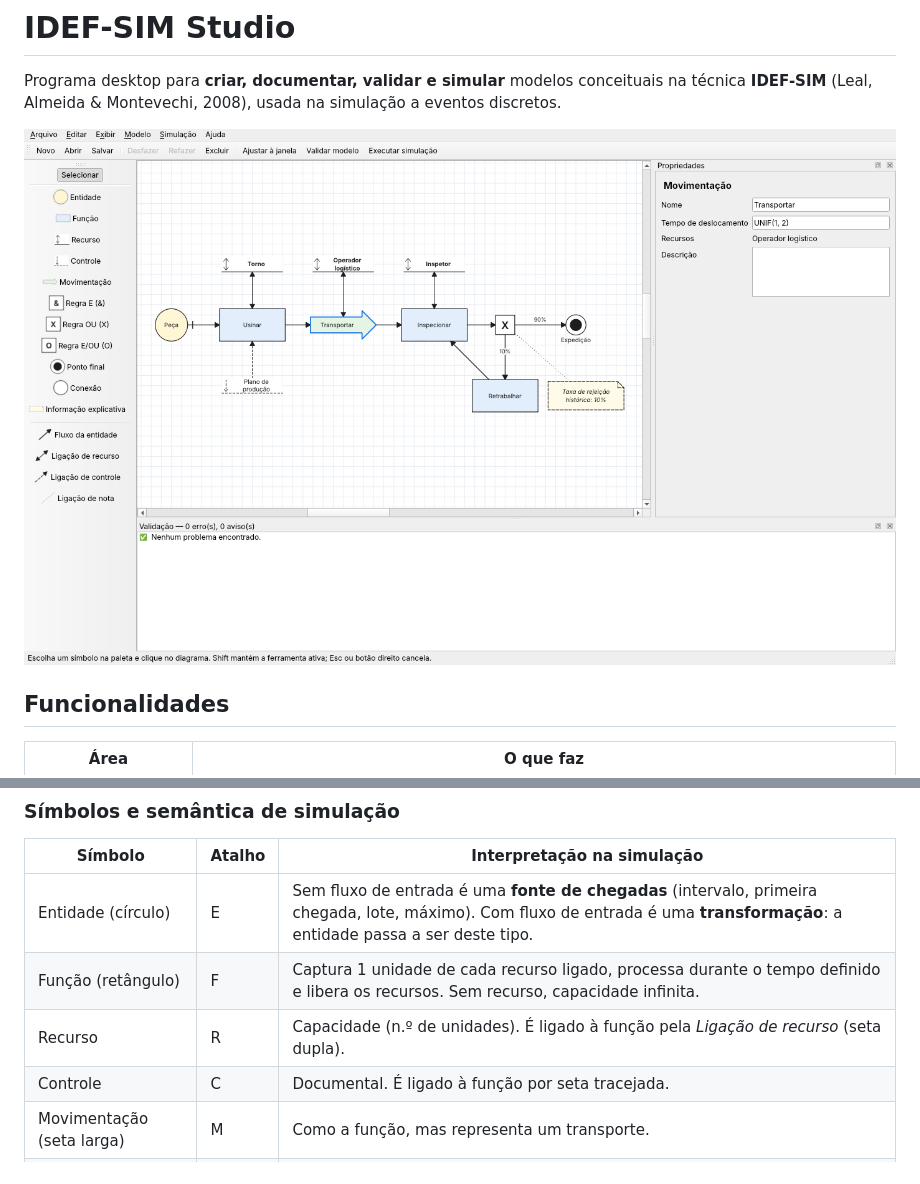
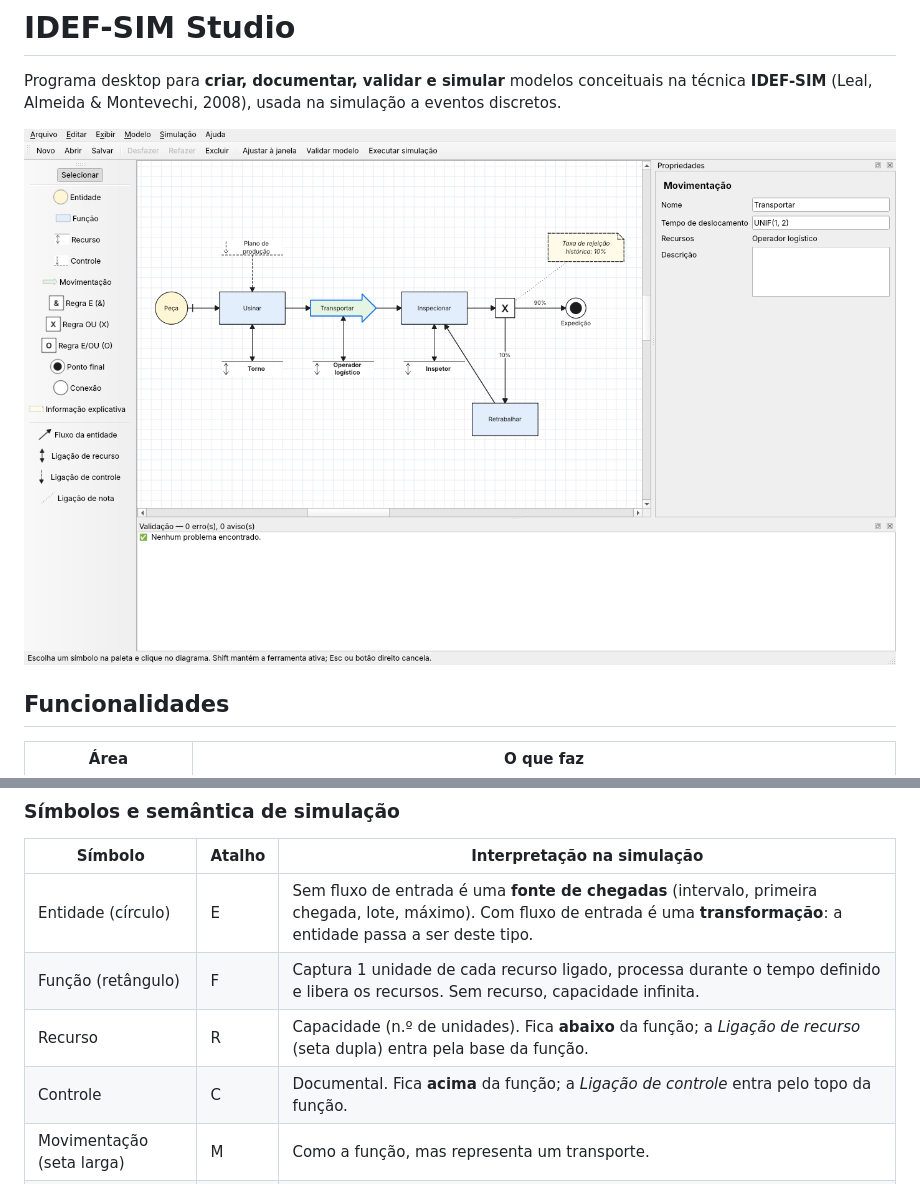
Before and after one commit to davidc-sena/idefsim-studio, a Markdown page: README.md, 2 parts joined by grey strips. Rendered like a GitHub page; pictures changed too: docs/screenshot.png.

```diff
--- a/README.md
+++ b/README.md
@@ -55,8 +55,8 @@ python -m pytest
 |---|---|---|
 | Entidade (círculo) | E | Sem fluxo de entrada é uma **fonte de chegadas** (intervalo, primeira chegada, lote, máximo). Com fluxo de entrada é uma **transformação**: a entidade passa a ser deste tipo. |
 | Função (retângulo) | F | Captura 1 unidade de cada recurso ligado, processa durante o tempo definido e libera os recursos. Sem recurso, capacidade infinita. |
-| Recurso | R | Capacidade (n.º de unidades). É ligado à função pela *Ligação de recurso* (seta dupla). |
-| Controle | C | Documental. É ligado à função por seta tracejada. |
+| Recurso | R | Capacidade (n.º de unidades). Fica **abaixo** da função; a *Ligação de recurso* (seta dupla) entra pela base da função. |
+| Controle | C | Documental. Fica **acima** da função; a *Ligação de controle* entra pelo topo da função. |
 | Movimentação (seta larga) | M | Como a função, mas representa um transporte. |
 | Regra E (&) | 1 | Várias entradas: espera uma entidade de cada ramo (junção ou montagem). Várias saídas: segue por todos os ramos (paralelo). |
 | Regra OU (X) | 2 | Segue **uma** saída, escolhida pelas probabilidades. |
```
Also changed, not shown: 8 other files.
